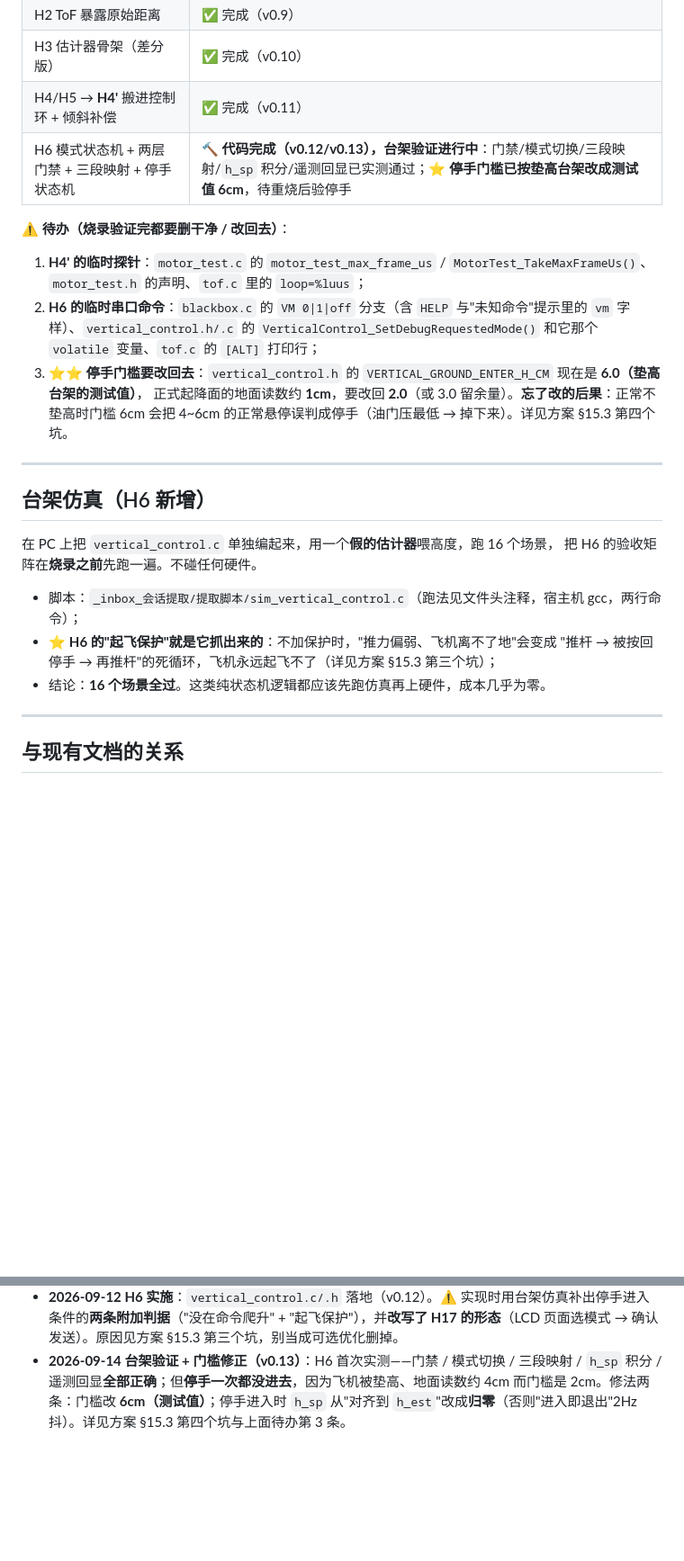
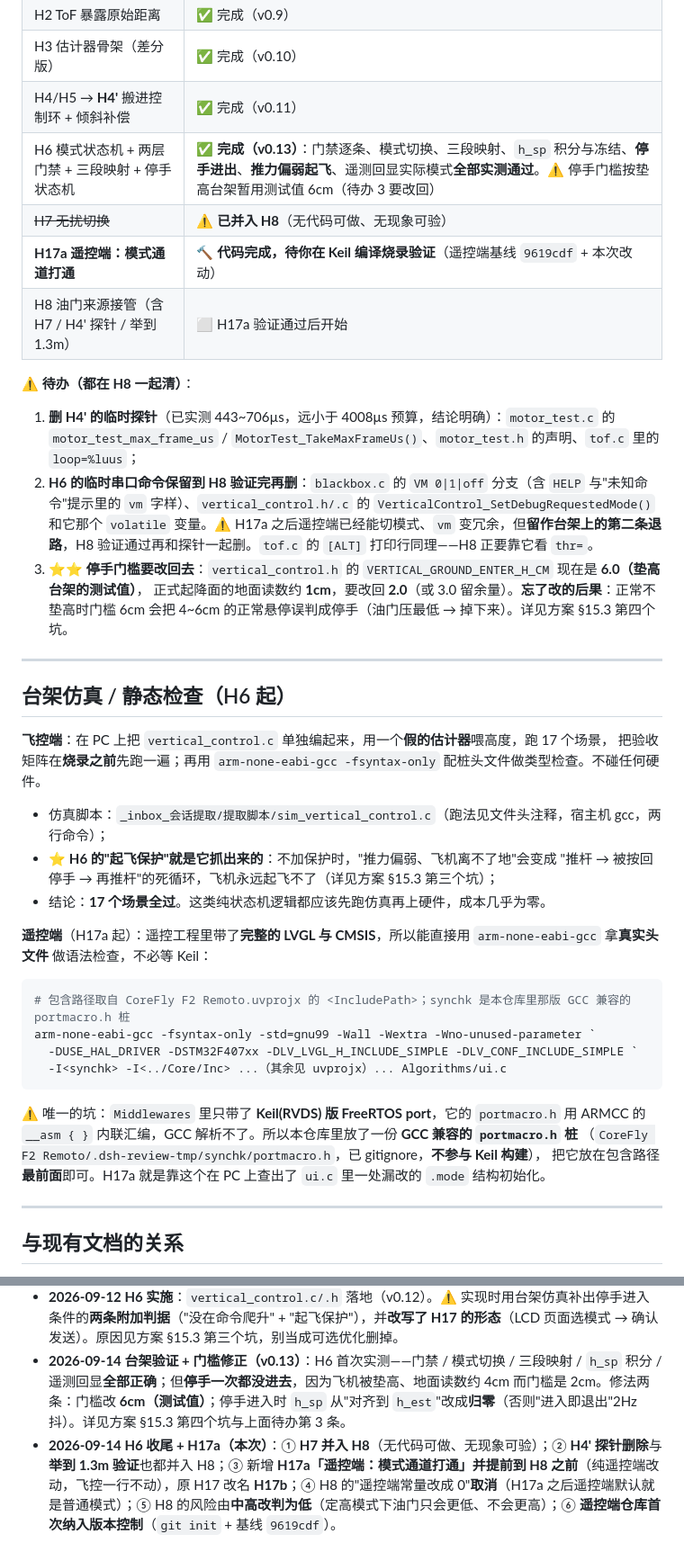
Before and after one commit to Nyxarian/ApexFly-v2.0, a Markdown page: 优化一下/高度接入施工顺序.md, 2 parts joined by grey strips. Shown at 90% size. Drawn GitHub-style; blank space fills up the shorter version.

Commit message:
施工表：H6 完成 + H7 并入 H8 + 新增 H17a（提前到 H8 之前）
- H6 标记完成（v0.13），实测项逐条记录

- H7 标记已并入 H8：无代码可做、无现象可验（H6 阶段模式不影响油门，平凡成立）

- 新增 H17a「遥控端：模式通道打通」，排在 H8 之前（纯遥控端改动，飞控一行不动）

- 原 H17 改名 H17b；H8 的 遥控端常量改成 0 一项取消；H8 风险 中高 -> 低

- H4' 探针删除与 举到 1.3m 验证均并入 H8；vm 命令保留到 H8 验证完再删

- 新增 台架仿真/静态检查 一节（含遥控端用 arm-none-eabi-gcc + portmacro 桩做语法检查的跑法）

````diff
--- a/优化一下/高度接入施工顺序.md
+++ b/优化一下/高度接入施工顺序.md
@@ -73,27 +74,45 @@
 | H2 ToF 暴露原始距离 | ✅ 完成（v0.9） |
 | H3 估计器骨架（差分版） | ✅ 完成（v0.10） |
 | H4/H5 → **H4'** 搬进控制环 + 倾斜补偿 | ✅ 完成（v0.11） |
-| H6 模式状态机 + 两层门禁 + 三段映射 + 停手状态机 | 🔨 **代码完成（v0.12/v0.13），台架验证进行中**：门禁/模式切换/三段映射/`h_sp` 积分/遥测回显已实测通过；⭐ **停手门槛已按垫高台架改成测试值 6cm**，待重烧后验停手 |
+| H6 模式状态机 + 两层门禁 + 三段映射 + 停手状态机 | ✅ **完成（v0.13）**：门禁逐条、模式切换、三段映射、`h_sp` 积分与冻结、**停手进出**、**推力偏弱起飞**、遥测回显实际模式**全部实测通过**。⚠️ 停手门槛按垫高台架暂用测试值 6cm（待办 3 要改回） |
+| ~~H7 无扰切换~~ | ⚠️ **已并入 H8**（无代码可做、无现象可验） |
+| **H17a 遥控端：模式通道打通** | 🔨 **代码完成，待你在 Keil 编译烧录验证**（遥控端基线 `9619cdf` + 本次改动） |
+| H8 油门来源接管（含 H7 / H4' 探针 / 举到 1.3m） | ⬜ H17a 验证通过后开始 |
 
-⚠️ **待办（烧录验证完都要删干净 / 改回去）**：
+⚠️ **待办（都在 H8 一起清）**：
 
-1. **H4' 的临时探针**：`motor_test.c` 的 `motor_test_max_frame_us` / `MotorTest_TakeMaxFrameUs()`、`motor_test.h` 的声明、`tof.c` 里的 `loop=%luus`；
-2. **H6 的临时串口命令**：`blackbox.c` 的 `VM 0|1|off` 分支（含 `HELP` 与"未知命令"提示里的 `vm` 字样）、`vertical_control.h/.c` 的 `VerticalControl_SetDebugRequestedMode()` 和它那个 `volatile` 变量、`tof.c` 的 `[ALT]` 打印行；
+1. **删 H4' 的临时探针**（已实测 443~706µs，远小于 4008µs 预算，结论明确）：`motor_test.c` 的 `motor_test_max_frame_us` / `MotorTest_TakeMaxFrameUs()`、`motor_test.h` 的声明、`tof.c` 里的 `loop=%luus`；
+2. **H6 的临时串口命令保留到 H8 验证完再删**：`blackbox.c` 的 `VM 0|1|off` 分支（含 `HELP` 与"未知命令"提示里的 `vm` 字样）、`vertical_control.h/.c` 的 `VerticalControl_SetDebugRequestedMode()` 和它那个 `volatile` 变量。⚠️ H17a 之后遥控端已经能切模式、`vm` 变冗余，但**留作台架上的第二条退路**，H8 验证通过再和探针一起删。`tof.c` 的 `[ALT]` 打印行同理——H8 正要靠它看 `thr=`。
 3. ⭐⭐ **停手门槛要改回去**：`vertical_control.h` 的 `VERTICAL_GROUND_ENTER_H_CM` 现在是 **6.0（垫高台架的测试值）**，
    正式起降面的地面读数约 **1cm**，要改回 **2.0**（或 3.0 留余量）。**忘了改的后果**：正常不垫高时门槛 6cm
    会把 4~6cm 的正常悬停误判成停手（油门压最低 → 掉下来）。详见方案 §15.3 第四个坑。
 
 ---
 
-## 台架仿真（H6 新增）
+## 台架仿真 / 静态检查（H6 起）
 
-在 PC 上把 `vertical_control.c` 单独编起来，用一个**假的估计器**喂高度，跑 16 个场景，
-把 H6 的验收矩阵在**烧录之前**先跑一遍。不碰任何硬件。
+**飞控端**：在 PC 上把 `vertical_control.c` 单独编起来，用一个**假的估计器**喂高度，跑 17 个场景，
+把验收矩阵在**烧录之前**先跑一遍；再用 `arm-none-eabi-gcc -fsyntax-only` 配桩头文件做类型检查。不碰任何硬件。
 
-- 脚本：`_inbox_会话提取/提取脚本/sim_vertical_control.c`（跑法见文件头注释，宿主机 gcc，两行命令）；
+- 仿真脚本：`_inbox_会话提取/提取脚本/sim_vertical_control.c`（跑法见文件头注释，宿主机 gcc，两行命令）；
 - ⭐ **H6 的"起飞保护"就是它抓出来的**：不加保护时，"推力偏弱、飞机离不了地"会变成
   "推杆 → 被按回停手 → 再推杆"的死循环，飞机永远起飞不了（详见方案 §15.3 第三个坑）；
-- 结论：**16 个场景全过**。这类纯状态机逻辑都应该先跑仿真再上硬件，成本几乎为零。
+- 结论：**17 个场景全过**。这类纯状态机逻辑都应该先跑仿真再上硬件，成本几乎为零。
+
+**遥控端**（H17a 起）：遥控工程里带了**完整的 LVGL 与 CMSIS**，所以能直接用 `arm-none-eabi-gcc` 拿**真实头文件**
+做语法检查，不必等 Keil：
+
+```powershell
+# 包含路径取自 CoreFly F2 Remoto.uvprojx 的 <IncludePath>；synchk 是本仓库里那版 GCC 兼容的 portmacro.h 桩
+arm-none-eabi-gcc -fsyntax-only -std=gnu99 -Wall -Wextra -Wno-unused-parameter `
+  -DUSE_HAL_DRIVER -DSTM32F407xx -DLV_LVGL_H_INCLUDE_SIMPLE -DLV_CONF_INCLUDE_SIMPLE `
+  -I<synchk> -I<../Core/Inc> ...（其余见 uvprojx）... Algorithms/ui.c
+```
+
+⚠️ 唯一的坑：`Middlewares` 里只带了 **Keil(RVDS) 版 FreeRTOS port**，它的 `portmacro.h` 用 ARMCC 的
+`__asm { }` 内联汇编，GCC 解析不了。所以本仓库里放了一份 **GCC 兼容的 `portmacro.h` 桩**
+（`CoreFly F2 Remoto/.dsh-review-tmp/synchk/portmacro.h`，已 gitignore，**不参与 Keil 构建**），
+把它放在包含路径**最前面**即可。H17a 就是靠这个在 PC 上查出了 `ui.c` 里一处漏改的 `.mode` 结构初始化。
 
 ---
 
@@ -105,3 +124,4 @@
 - **2026-09-12 改版**：① 油门杆由**四段改为三段**（取消"待命段"，满杆下拉 = 2cm/s 缓降）；② 新增 **「停手（地面待机）」状态机**（方案 §5.4）并**并入 H6**；③ **三段映射 + `h_sp` 积分器从 H13 前移到 H6**，H13 收缩为"外环 P"；④ `h_sp` 钳位下限 **2 → 0**；⑤ 明确**落地不自动上锁**。受影响的 H6/H7/H8/H13/H14/H18 已同步；另有死锁教训留档在方案 §15.3。
 - **2026-09-12 H6 实施**：`vertical_control.c/.h` 落地（v0.12）。⚠️ 实现时用台架仿真补出停手进入条件的**两条附加判据**（"没在命令爬升" + "起飞保护"），并**改写了 H17 的形态**（LCD 页面选模式 → 确认发送）。原因见方案 §15.3 第三个坑，别当成可选优化删掉。
 - **2026-09-14 台架验证 + 门槛修正（v0.13）**：H6 首次实测——门禁 / 模式切换 / 三段映射 / `h_sp` 积分 / 遥测回显**全部正确**；但**停手一次都没进去**，因为飞机被垫高、地面读数约 4cm 而门槛是 2cm。修法两条：门槛改 **6cm（测试值）**；停手进入时 `h_sp` 从"对齐到 `h_est`"改成**归零**（否则"进入即退出"2Hz 抖）。详见方案 §15.3 第四个坑与上面待办第 3 条。
+- **2026-09-14 H6 收尾 + H17a（本次）**：① **H7 并入 H8**（无代码可做、无现象可验）；② **H4' 探针删除**与**举到 1.3m 验证**也都并入 H8；③ 新增 **H17a「遥控端：模式通道打通」并提前到 H8 之前**（纯遥控端改动，飞控一行不动），原 H17 改名 **H17b**；④ H8 的"遥控端常量改成 0"**取消**（H17a 之后遥控端默认就是普通模式）；⑤ H8 的风险由**中高改判为低**（定高模式下油门只会更低、不会更高）；⑥ **遥控端仓库首次纳入版本控制**（`git init` + 基线 `9619cdf`）。
````
Also changed, not shown: other parts of 优化一下/高度接入施工顺序.md (+9 -8 lines).
